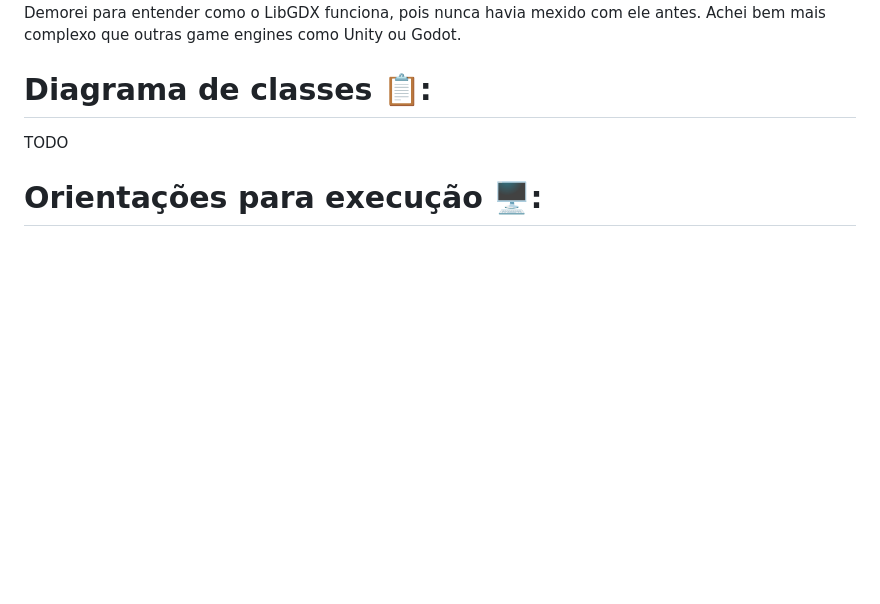
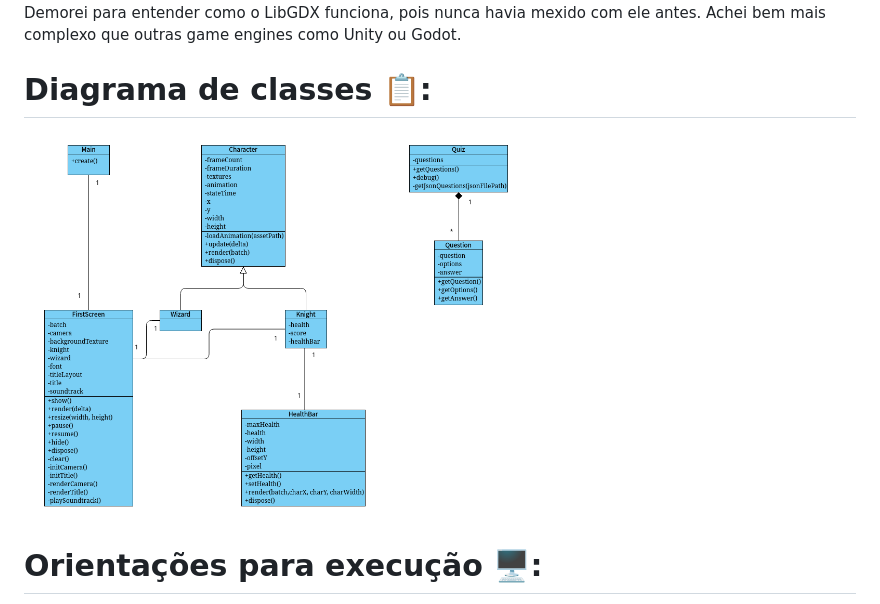
Before and after one commit to elc117/gamification-2025b-adrian, a Markdown page: README.md, the part around the change. GitHub-like rendering; pictures changed too: images/diagram.png (added); blank space fills up the shorter version.

Commit message:
docs: added class diagram

```diff
--- a/README.md
+++ b/README.md
@@ -51,7 +51,7 @@ Já no início tive dificuldade em fazer o setup do projeto, pois estava dando e
 Demorei para entender como o LibGDX funciona, pois nunca havia mexido com ele antes. Achei bem mais complexo que outras game engines como Unity ou Godot.<br>
 
 # Diagrama de classes 📋:
-TODO
+<img src="images/diagram.png" alt="diagram" width="512"/>
 
 # Orientações para execução 🖥️:
 É necessário ter o Java JDK instalado apenas. <br>
```
